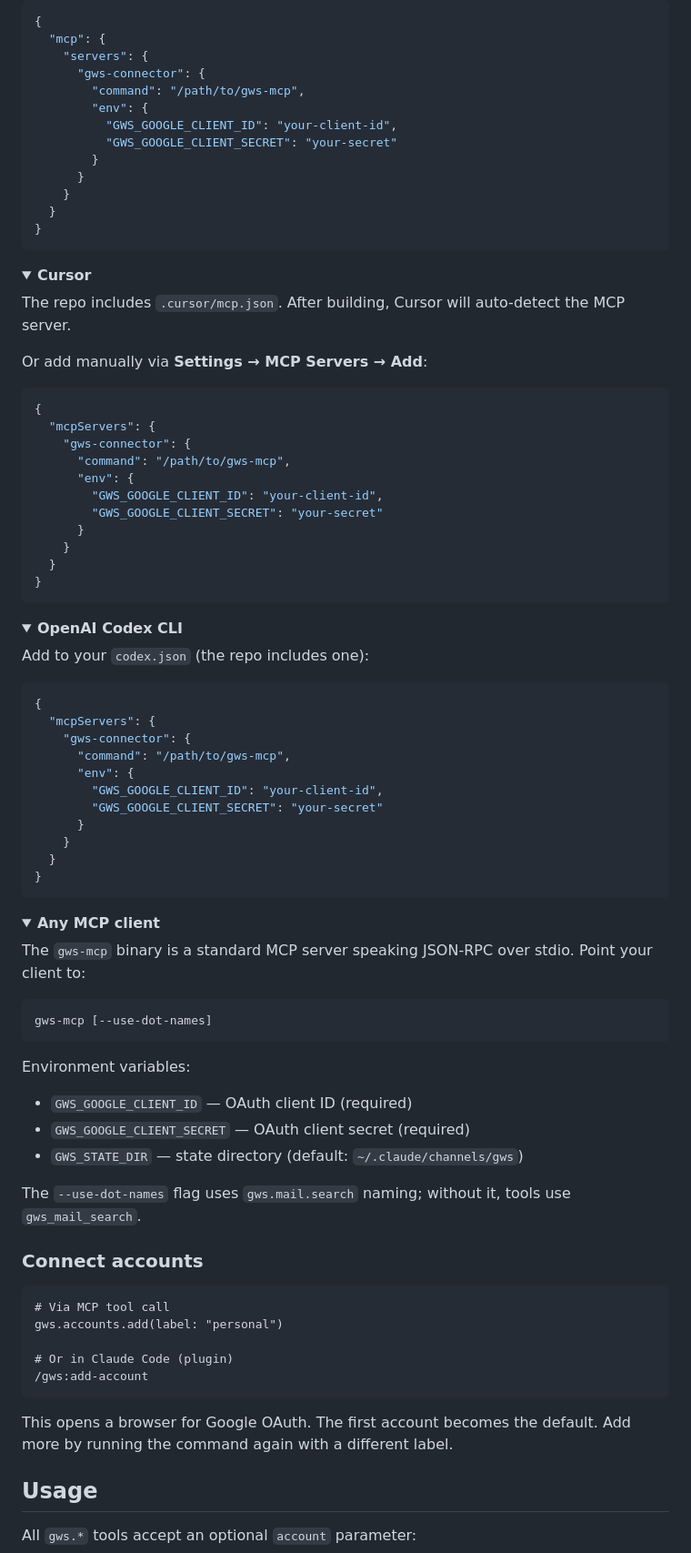
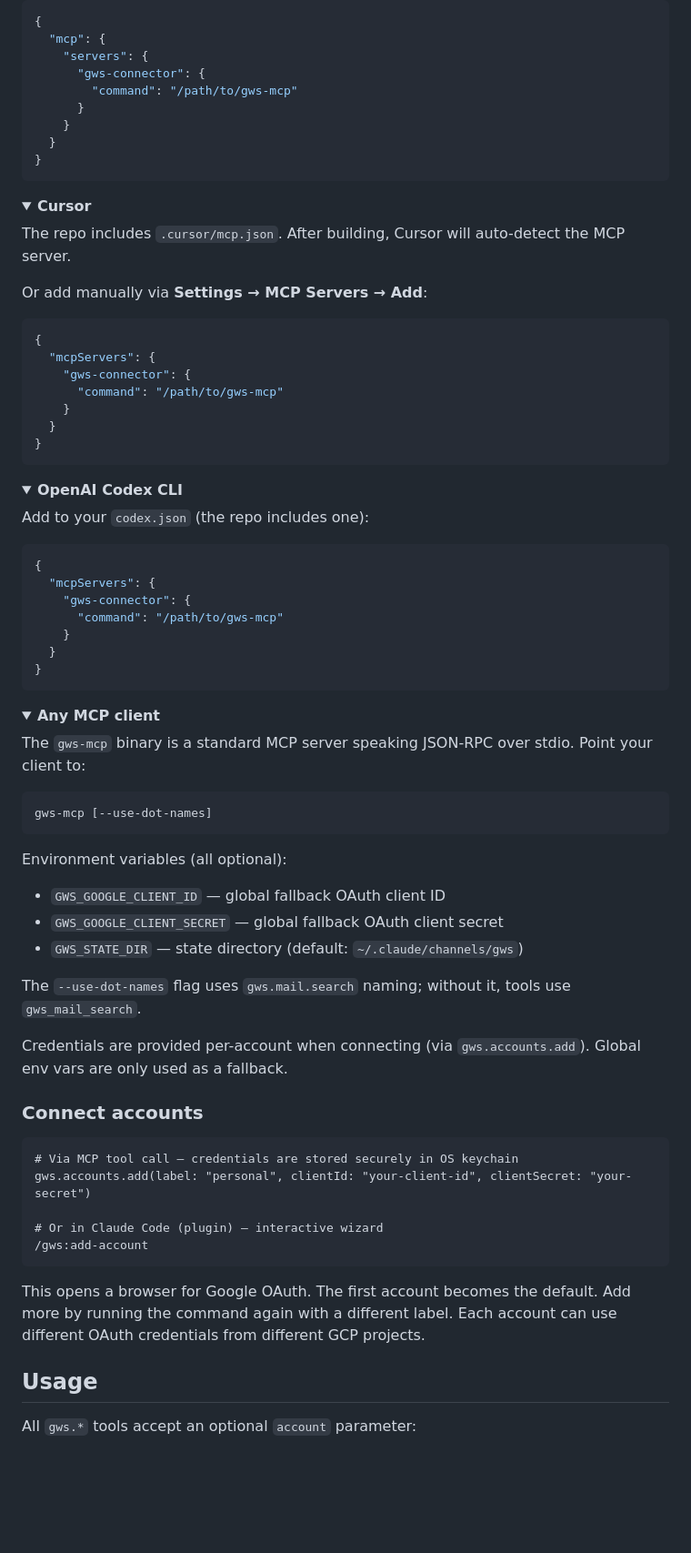
Before and after one commit to orieg/gws-connector, a Markdown page: README.md, the part around one of its changes. Shown at 91% size. Rendered like a GitHub page; folded sections open; blank space fills up the shorter version.

````diff
--- a/README.md
+++ b/README.md
@@ -123,11 +112,7 @@ Or add manually to your VS Code settings:
   "mcp": {
     "servers": {
       "gws-connector": {
-        "command": "/path/to/gws-mcp",
-        "env": {
-          "GWS_GOOGLE_CLIENT_ID": "your-client-id",
-          "GWS_GOOGLE_CLIENT_SECRET": "your-secret"
-        }
+        "command": "/path/to/gws-mcp"
       }
     }
   }
@@ -147,11 +132,7 @@ Or add manually via **Settings → MCP Servers → Add**:
 {
   "mcpServers": {
     "gws-connector": {
-      "command": "/path/to/gws-mcp",
-      "env": {
-        "GWS_GOOGLE_CLIENT_ID": "your-client-id",
-        "GWS_GOOGLE_CLIENT_SECRET": "your-secret"
-      }
+      "command": "/path/to/gws-mcp"
     }
   }
 }
@@ -168,11 +149,7 @@ Add to your `codex.json` (the repo includes one):
 {
   "mcpServers": {
     "gws-connector": {
-      "command": "/path/to/gws-mcp",
-      "env": {
-        "GWS_GOOGLE_CLIENT_ID": "your-client-id",
-        "GWS_GOOGLE_CLIENT_SECRET": "your-secret"
-      }
+      "command": "/path/to/gws-mcp"
     }
   }
 }
@@ -189,26 +166,28 @@ The `gws-mcp` binary is a standard MCP server speaking JSON-RPC over stdio. Poin
 gws-mcp [--use-dot-names]
 ```
 
-Environment variables:
-- `GWS_GOOGLE_CLIENT_ID` — OAuth client ID (required)
-- `GWS_GOOGLE_CLIENT_SECRET` — OAuth client secret (required)
+Environment variables (all optional):
+- `GWS_GOOGLE_CLIENT_ID` — global fallback OAuth client ID
+- `GWS_GOOGLE_CLIENT_SECRET` — global fallback OAuth client secret
 - `GWS_STATE_DIR` — state directory (default: `~/.claude/channels/gws`)
 
 The `--use-dot-names` flag uses `gws.mail.search` naming; without it, tools use `gws_mail_search`.
+
+Credentials are provided per-account when connecting (via `gws.accounts.add`). Global env vars are only used as a fallback.
 
 </details>
 
 ### Connect accounts
 
 ```
-# Via MCP tool call
-gws.accounts.add(label: "personal")
+# Via MCP tool call — credentials are stored securely in OS keychain
+gws.accounts.add(label: "personal", clientId: "your-client-id", clientSecret: "your-secret")
 
-# Or in Claude Code (plugin)
+# Or in Claude Code (plugin) — interactive wizard
 /gws:add-account
 ```
 
-This opens a browser for Google OAuth. The first account becomes the default. Add more by running the command again with a different label.
+This opens a browser for Google OAuth. The first account becomes the default. Add more by running the command again with a different label. Each account can use different OAuth credentials from different GCP projects.
 
 ## Usage
 
````
Also changed, not shown: other parts of README.md (+31 -26 lines), skills/configure/SKILL.md (+38 -34 lines).
